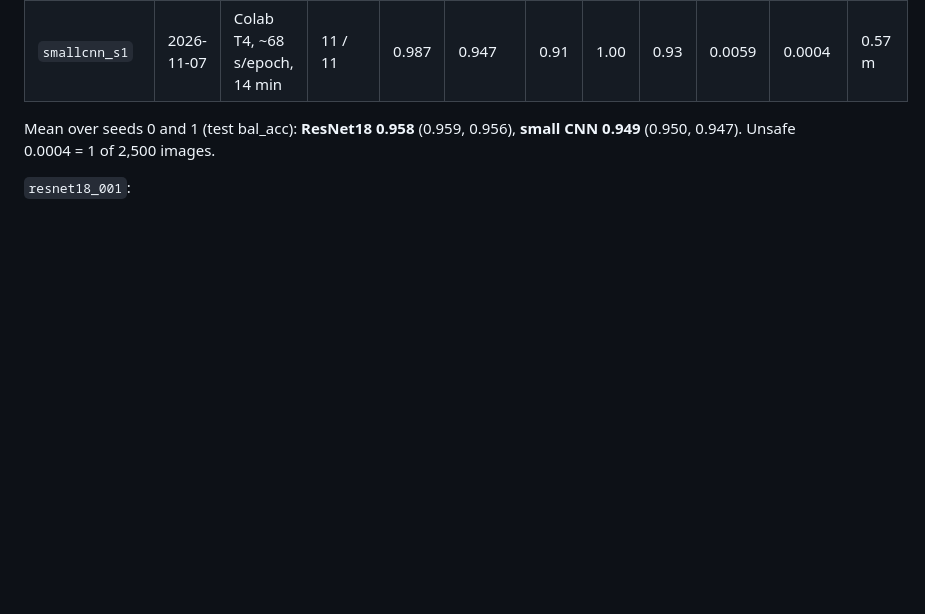
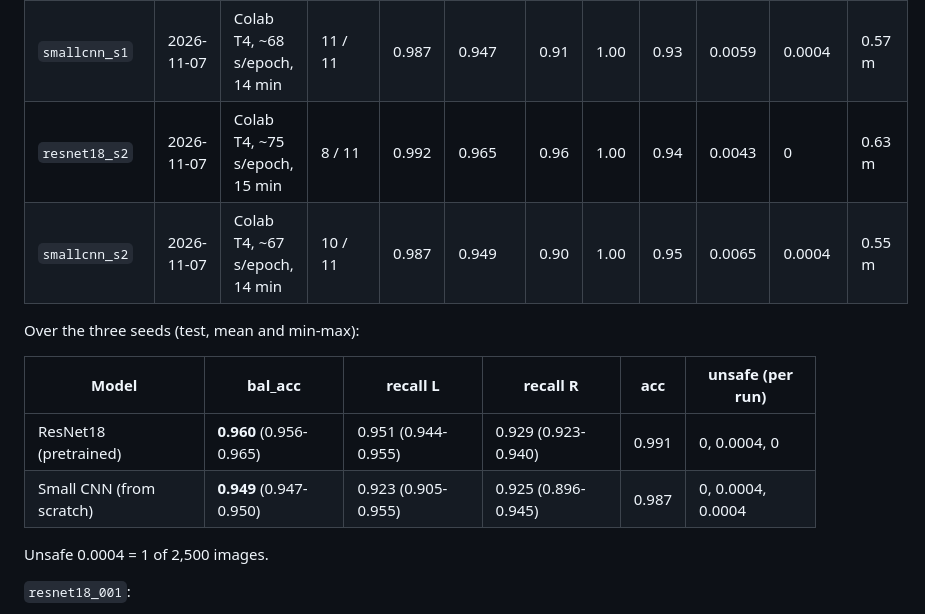
Before and after one commit to X-Lemon-X/project_ai, a Markdown page: docs/knowledge/training.md, the part around one of its changes. Drawn GitHub-style; blank space fills up the shorter version.

```diff
--- a/docs/knowledge/training.md
+++ b/docs/knowledge/training.md
@@ -99,9 +99,17 @@ the best validation balanced accuracy.
 | `smallcnn_001` | 2026-11-07 | Colab T4, ~96 s/epoch, 19 min | 10 / 11 | 0.988 | 0.950 | 0.96 | 1.00 | 0.90 | 0.0055 | 0 | 0.56 m |
 | `resnet18_s1` | 2026-11-07 | Colab T4, ~75 s/epoch, 15 min | 10 / 11 | 0.990 | 0.956 | 0.94 | 1.00 | 0.92 | 0.0044 | 0.0004 | 0.60 m |
 | `smallcnn_s1` | 2026-11-07 | Colab T4, ~68 s/epoch, 14 min | 11 / 11 | 0.987 | 0.947 | 0.91 | 1.00 | 0.93 | 0.0059 | 0.0004 | 0.57 m |
+| `resnet18_s2` | 2026-11-07 | Colab T4, ~75 s/epoch, 15 min | 8 / 11 | 0.992 | 0.965 | 0.96 | 1.00 | 0.94 | 0.0043 | 0 | 0.63 m |
+| `smallcnn_s2` | 2026-11-07 | Colab T4, ~67 s/epoch, 14 min | 10 / 11 | 0.987 | 0.949 | 0.90 | 1.00 | 0.95 | 0.0065 | 0.0004 | 0.55 m |
 
-Mean over seeds 0 and 1 (test bal_acc): **ResNet18 0.958** (0.959, 0.956),
-**small CNN 0.949** (0.950, 0.947). Unsafe 0.0004 = 1 of 2,500 images.
+Over the three seeds (test, mean and min-max):
+
+| Model | bal_acc | recall L | recall R | acc | unsafe (per run) |
+|---|---|---|---|---|---|
+| ResNet18 (pretrained) | **0.960** (0.956-0.965) | 0.951 (0.944-0.955) | 0.929 (0.923-0.940) | 0.991 | 0, 0.0004, 0 |
+| Small CNN (from scratch) | **0.949** (0.947-0.950) | 0.923 (0.905-0.955) | 0.925 (0.896-0.945) | 0.987 | 0, 0.0004, 0.0004 |
+
+Unsafe 0.0004 = 1 of 2,500 images.
 
 `resnet18_001`:
 - Validation bal_acc: 0.788 after the frozen epoch 0, 0.939 after the first
```
Also changed, not shown: other parts of docs/knowledge/training.md (+18 -17 lines), docs/log.md (+8 -5 lines), docs/figures/2026-11-07_runs_curves.png (deleted), docs/figures/2026-11-07_runs_test.png (deleted), docs/figures/2026-11-07_seeds_curves.png (added), docs/figures/2026-11-07_seeds_test.png (added), 7 other files.
